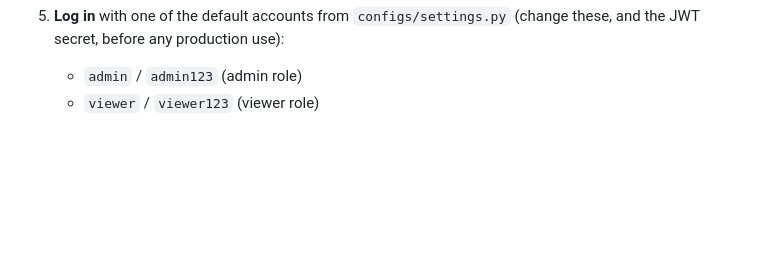
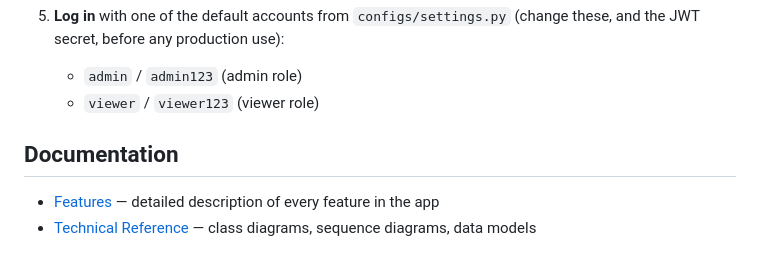
Before and after one commit to josinho101/maya, a Markdown page: README.md, the part around the change. Drawn GitHub-style; blank space fills up the shorter version.

Commit message:
added tech and feature detail docs

```diff
--- a/README.md
+++ b/README.md
@@ -87,3 +87,8 @@ server.py              Flask web server entry point
 5. **Log in** with one of the default accounts from `configs/settings.py` (change these, and the JWT secret, before any production use):
    - `admin` / `admin123` (admin role)
    - `viewer` / `viewer123` (viewer role)
+
+## Documentation
+
+- [Features](./docs/features.md) — detailed description of every feature in the app
+- [Technical Reference](./docs/tech.md) — class diagrams, sequence diagrams, data models
```
Also changed, not shown: docs/features.md (added, +89 -0 lines), docs/tech.md (added, +556 -0 lines).
